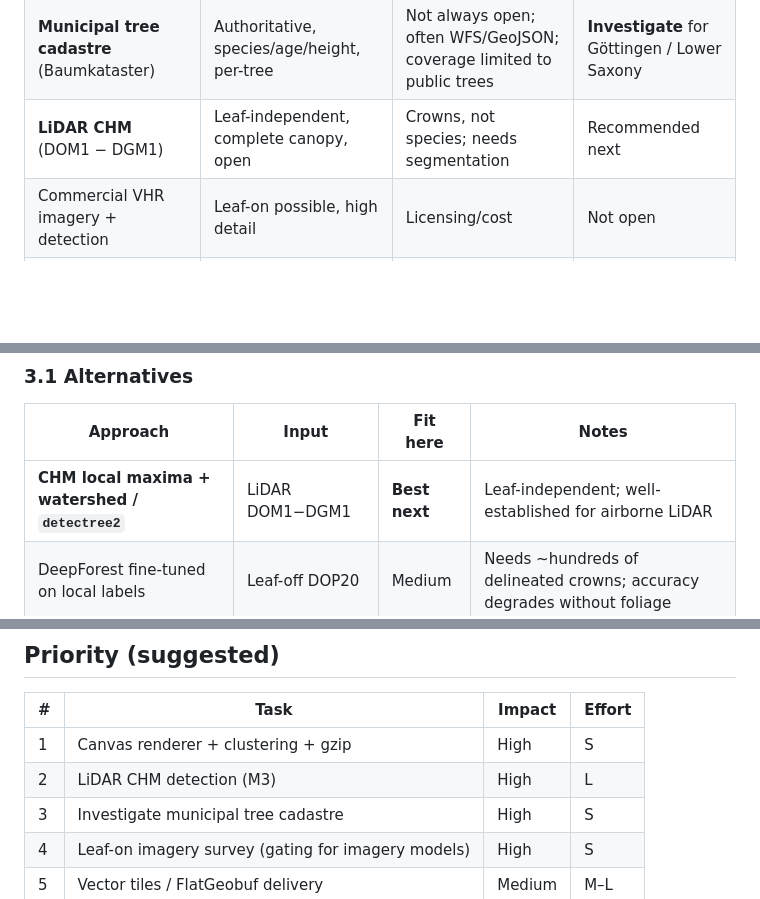
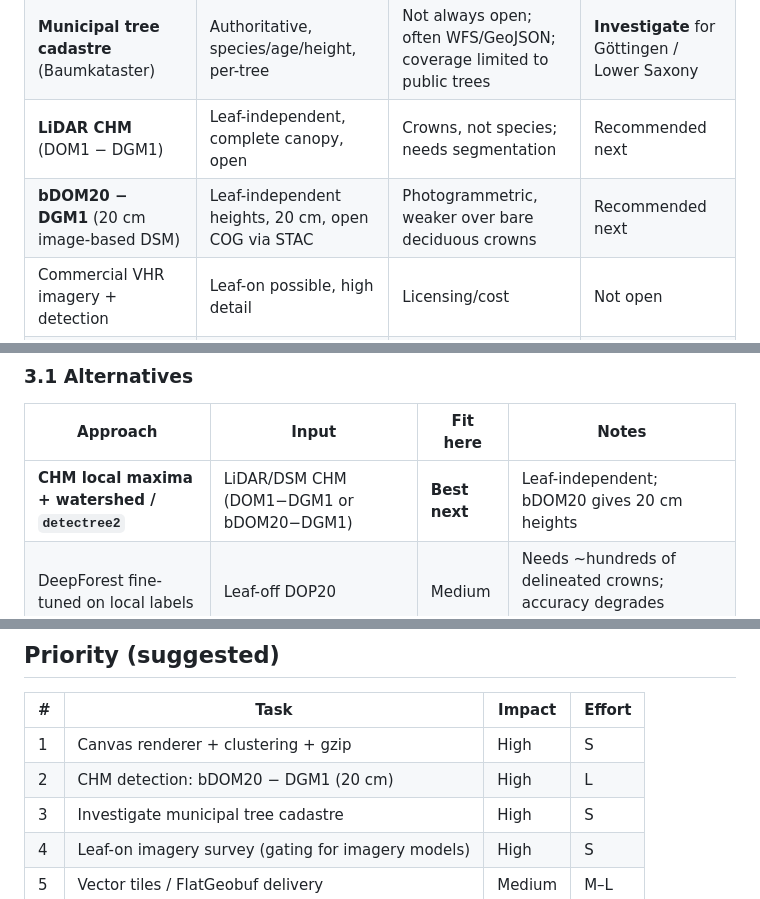
Before and after one commit to jonesvan/urbanforest, a Markdown page: docs/future-tasks.md, 3 parts joined by grey strips. Drawn GitHub-style; blank space fills up the shorter version.

```diff
--- a/docs/future-tasks.md
+++ b/docs/future-tasks.md
@@ -67,6 +67,7 @@ the thing we actually want (individual trees vs. patches).
 | OSM `natural=tree` (current) | Open, attributed, has species sometimes | Incomplete and uneven; volunteer-driven | In use |
 | **Municipal tree cadastre** (Baumkataster) | Authoritative, species/age/height, per-tree | Not always open; often WFS/GeoJSON; coverage limited to public trees | **Investigate** for Göttingen / Lower Saxony |
 | **LiDAR CHM** (DOM1 − DGM1) | Leaf-independent, complete canopy, open | Crowns, not species; needs segmentation | Recommended next |
+| **bDOM20 − DGM1** (20 cm image-based DSM) | Leaf-independent heights, 20 cm, open COG via STAC | Photogrammetric, weaker over bare deciduous crowns | Recommended next |
 | Commercial VHR imagery + detection | Leaf-on possible, high detail | Licensing/cost | Not open |
 | National/regional inventories | Authoritative where they exist | Rarely per-tree, licence varies | Investigate |
 
@@ -99,7 +100,7 @@ leaf-off imagery (see `docs/tree-detection.md`).
 ### 3.1 Alternatives
 | Approach | Input | Fit here | Notes |
 | --- | --- | --- | --- |
-| **CHM local maxima + watershed / `detectree2`** | LiDAR DOM1−DGM1 | **Best next** | Leaf-independent; well-established for airborne LiDAR |
+| **CHM local maxima + watershed / `detectree2`** | LiDAR/DSM CHM (DOM1−DGM1 or bDOM20−DGM1) | **Best next** | Leaf-independent; bDOM20 gives 20 cm heights |
 | DeepForest fine-tuned on local labels | Leaf-off DOP20 | Medium | Needs ~hundreds of delineated crowns; accuracy degrades without foliage |
 | SAM / DINOv2 / foundation segmentation + prompt | VHR imagery | Explore | Strong generalisation; needs tuning and labels |
 | Mask R-CNN / YOLOv8-seg | Imagery | Explore | Need local training data |
@@ -142,7 +143,7 @@ leaf-off imagery (see `docs/tree-detection.md`).
 | # | Task | Impact | Effort |
 | --- | --- | --- | --- |
 | 1 | Canvas renderer + clustering + gzip | High | S |
-| 2 | LiDAR CHM detection (M3) | High | L |
+| 2 | CHM detection: bDOM20 − DGM1 (20 cm) | High | L |
 | 3 | Investigate municipal tree cadastre | High | S |
 | 4 | Leaf-on imagery survey (gating for imagery models) | High | S |
 | 5 | Vector tiles / FlatGeobuf delivery | Medium | M–L |
```
Also changed, not shown: docs/tree-detection.md (+37 -3 lines).
